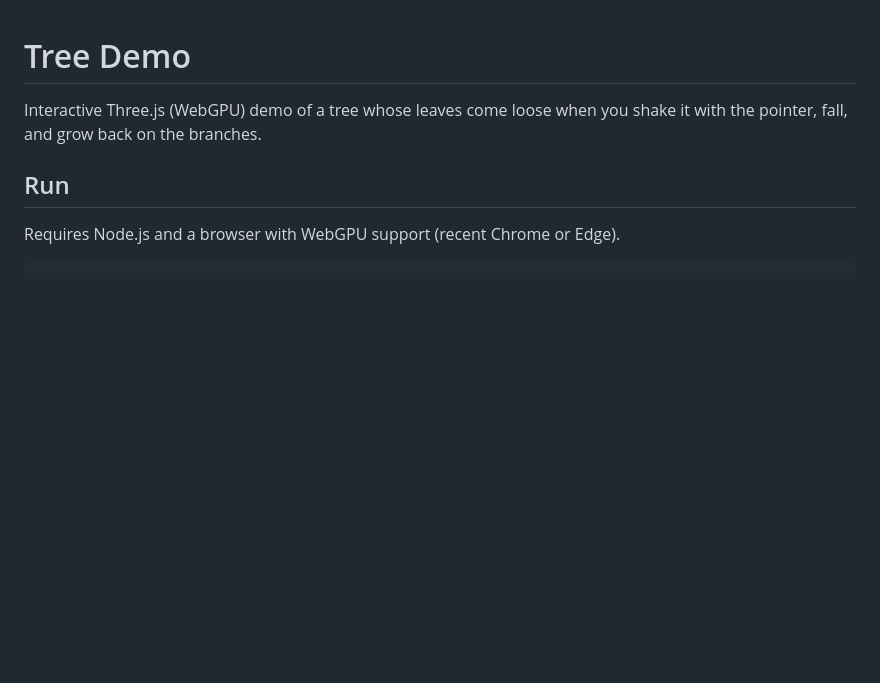
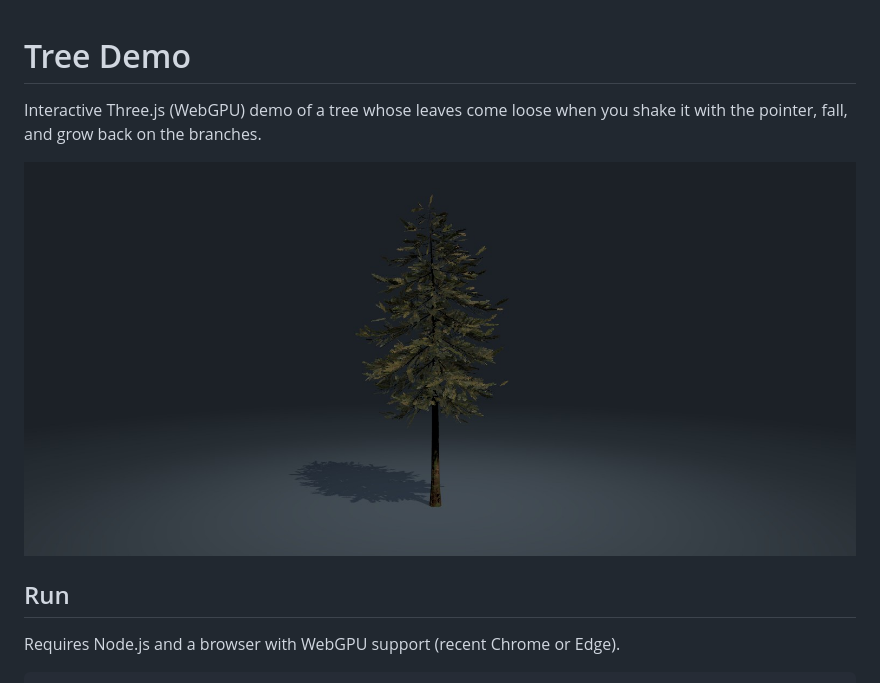
Before and after one commit to PabloMesquida/tree-demo, a Markdown page: README.md, the part around the change. Rendered like a GitHub page; pictures changed too: screenshot.jpg (added); blank space fills up the shorter version.

```diff
--- a/README.md
+++ b/README.md
@@ -1,6 +1,8 @@
 # Tree Demo
 
 Interactive Three.js (WebGPU) demo of a tree whose leaves come loose when you shake it with the pointer, fall, and grow back on the branches.
+
+![Leaves falling off the tree after a shake](screenshot.jpg)
 
 ## Run
 
```
Also changed, not shown: 6 other files.
